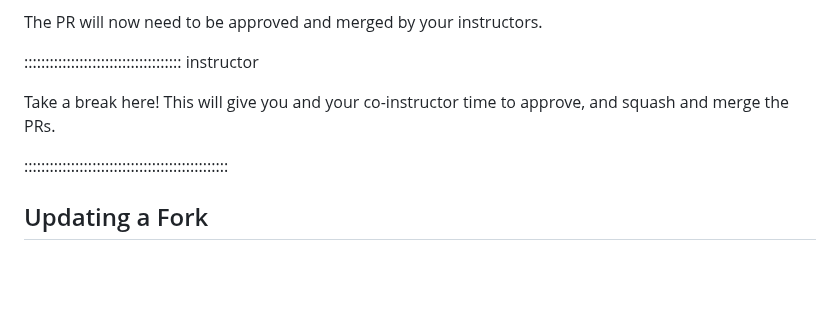
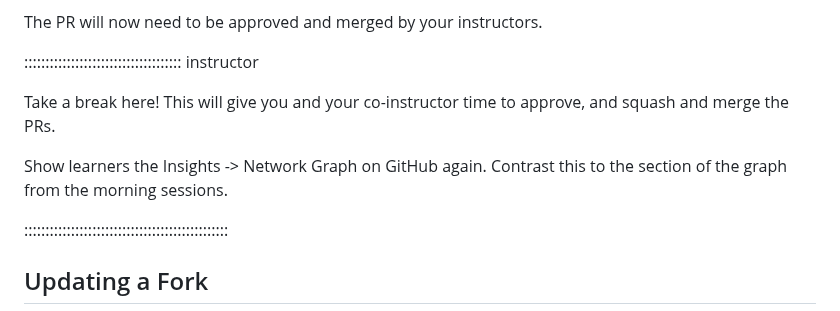
Before and after one commit to astroDimitrios/git-working-practices, a Markdown page: episodes/05-forks.md, the part around the change. Rendered like a GitHub page; blank space fills up the shorter version.

```diff
--- a/episodes/05-forks.md
+++ b/episodes/05-forks.md
@@ -183,6 +183,9 @@ Take a break here!
 This will give you and your co-instructor time
 to approve, and squash and merge the PRs.
 
+Show learners the Insights -> Network Graph on GitHub again.
+Contrast this to the section of the graph from the morning sessions.
+
 ::::::::::::::::::::::::::::::::::::::::::::::::
 
 ## Updating a Fork
```
Also changed, not shown: episodes/04-review.md (+4 -0 lines).
